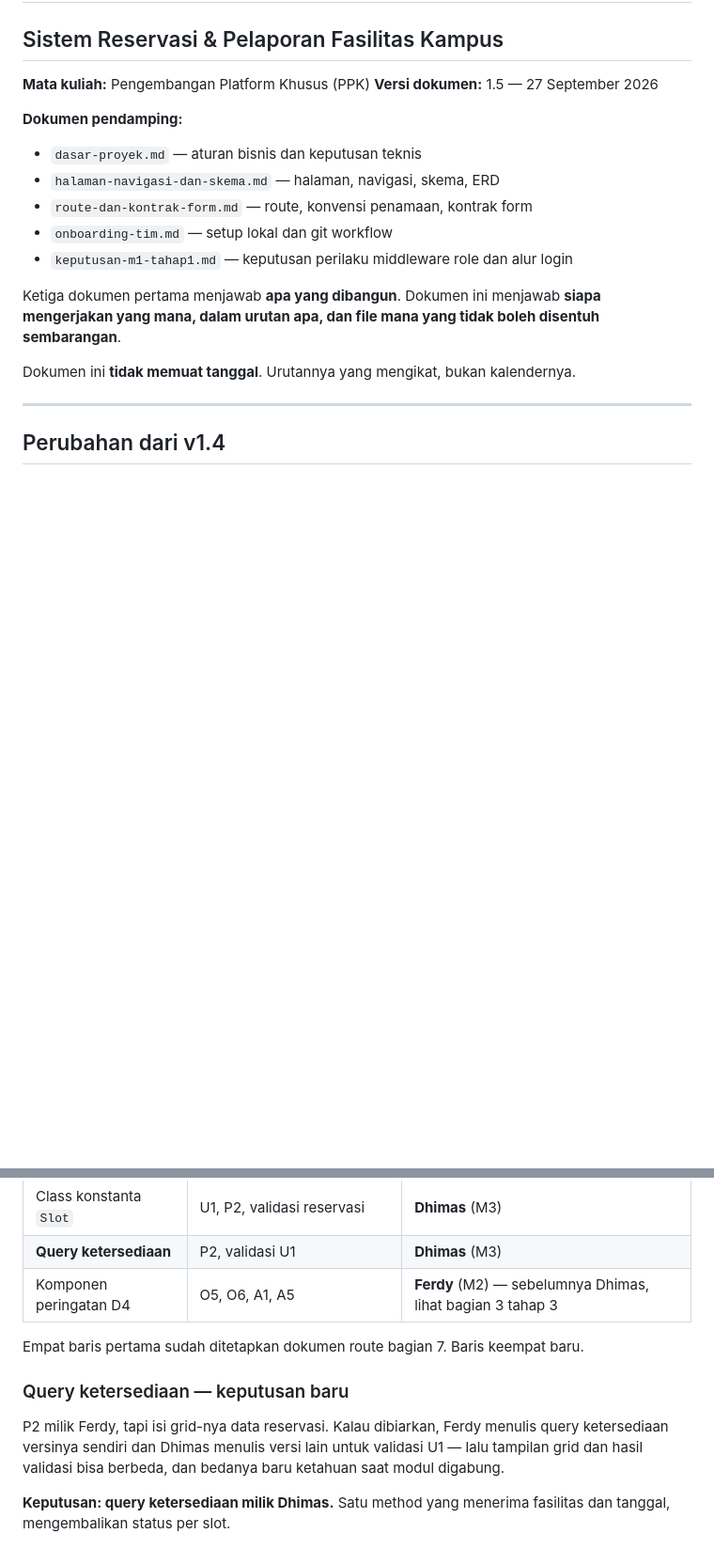
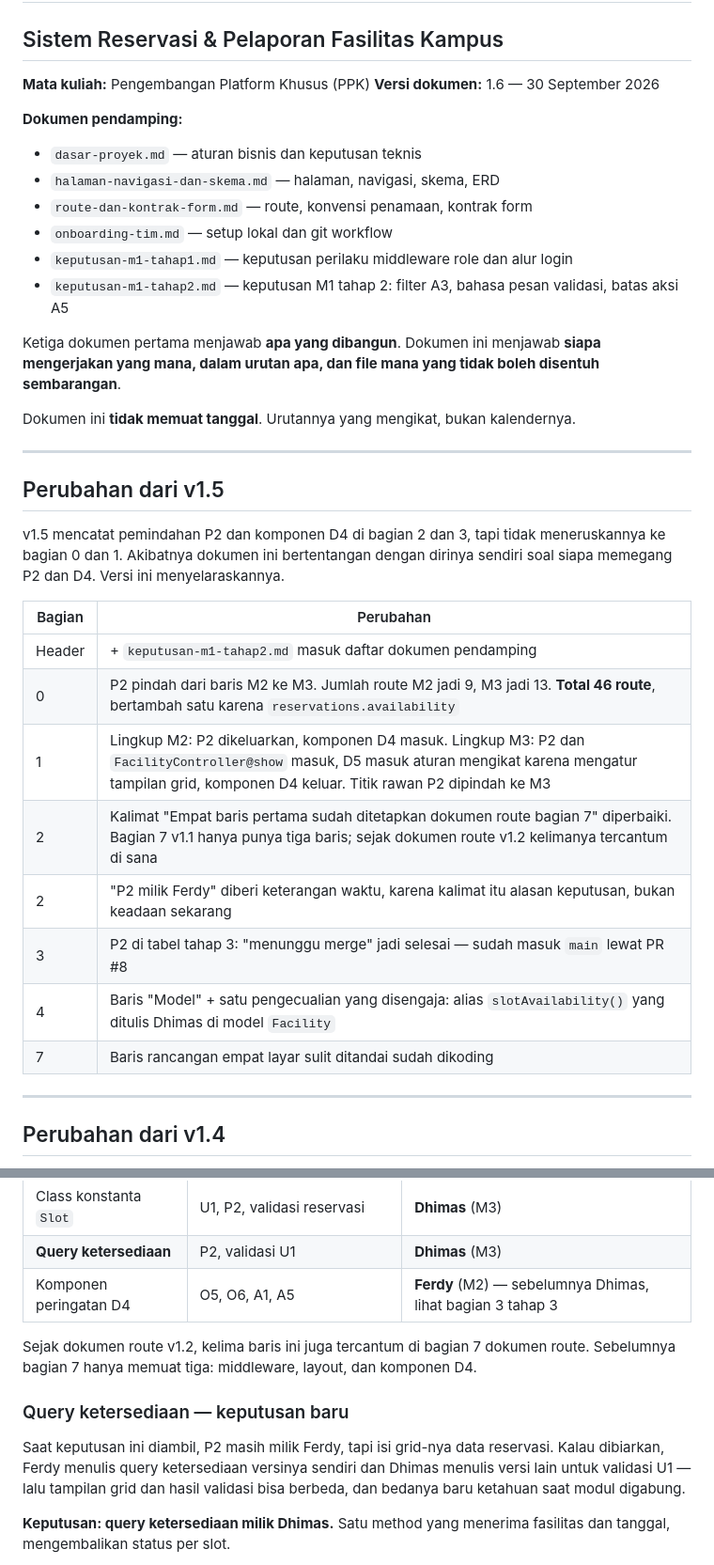
Before and after one commit to PPK-06/reservasi-fasilitas-kampus, a Markdown page: docs/pembagian-modul-dan-urutan-kerja.md, 2 parts joined by grey strips. Shown at 94% size. Rendered like a GitHub page; blank space fills up the shorter version.

```diff
--- a/docs/pembagian-modul-dan-urutan-kerja.md
+++ b/docs/pembagian-modul-dan-urutan-kerja.md
@@ -2,7 +2,7 @@
 ## Sistem Reservasi & Pelaporan Fasilitas Kampus
 
 **Mata kuliah:** Pengembangan Platform Khusus (PPK)
-**Versi dokumen:** 1.5 — 27 September 2026
+**Versi dokumen:** 1.6 — 30 September 2026
 
 **Dokumen pendamping:**
 - `dasar-proyek.md` — aturan bisnis dan keputusan teknis
@@ -10,10 +10,28 @@
 - `route-dan-kontrak-form.md` — route, konvensi penamaan, kontrak form
 - `onboarding-tim.md` — setup lokal dan git workflow
 - `keputusan-m1-tahap1.md` — keputusan perilaku middleware role dan alur login
+- `keputusan-m1-tahap2.md` — keputusan M1 tahap 2: filter A3, bahasa pesan validasi, batas aksi A5
 
 Ketiga dokumen pertama menjawab **apa yang dibangun**. Dokumen ini menjawab **siapa mengerjakan yang mana, dalam urutan apa, dan file mana yang tidak boleh disentuh sembarangan**.
 
 Dokumen ini **tidak memuat tanggal**. Urutannya yang mengikat, bukan kalendernya.
+
+---
+
+## Perubahan dari v1.5
+
+v1.5 mencatat pemindahan P2 dan komponen D4 di bagian 2 dan 3, tapi tidak meneruskannya ke bagian 0 dan 1. Akibatnya dokumen ini bertentangan dengan dirinya sendiri soal siapa memegang P2 dan D4. Versi ini menyelaraskannya.
+
+| Bagian | Perubahan |
+|---|---|
+| Header | + `keputusan-m1-tahap2.md` masuk daftar dokumen pendamping |
+| 0 | P2 pindah dari baris M2 ke M3. Jumlah route M2 jadi 9, M3 jadi 13. **Total 46 route**, bertambah satu karena `reservations.availability` |
+| 1 | Lingkup M2: P2 dikeluarkan, komponen D4 masuk. Lingkup M3: P2 dan `FacilityController@show` masuk, D5 masuk aturan mengikat karena mengatur tampilan grid, komponen D4 keluar. Titik rawan P2 dipindah ke M3 |
+| 2 | Kalimat "Empat baris pertama sudah ditetapkan dokumen route bagian 7" diperbaiki. Bagian 7 v1.1 hanya punya tiga baris; sejak dokumen route v1.2 kelimanya tercantum di sana |
+| 2 | "P2 milik Ferdy" diberi keterangan waktu, karena kalimat itu alasan keputusan, bukan keadaan sekarang |
+| 3 | P2 di tabel tahap 3: "menunggu merge" jadi selesai — sudah masuk `main` lewat PR #8 |
+| 4 | Baris "Model" + satu pengecualian yang disengaja: alias `slotAvailability()` yang ditulis Dhimas di model `Facility` |
+| 7 | Baris rancangan empat layar sulit ditandai sudah dikoding |
 
 ---
 
@@ -191,11 +213,11 @@ Lima hal dipakai lintas modul. Kalau tidak ditunjuk pemiliknya, akan ditulis dua
 | **Query ketersediaan** | P2, validasi U1 | **Dhimas** (M3) |
 | Komponen peringatan D4 | O5, O6, A1, A5 | **Ferdy** (M2) — sebelumnya Dhimas, lihat bagian 3 tahap 3 |
 
-Empat baris pertama sudah ditetapkan dokumen route bagian 7. Baris keempat baru.
+Sejak dokumen route v1.2, kelima baris ini juga tercantum di bagian 7 dokumen route. Sebelumnya bagian 7 hanya memuat tiga: middleware, layout, dan komponen D4.
 
 ### Query ketersediaan — keputusan baru
 
-P2 milik Ferdy, tapi isi grid-nya data reservasi. Kalau dibiarkan, Ferdy menulis query ketersediaan versinya sendiri dan Dhimas menulis versi lain untuk validasi U1 — lalu tampilan grid dan hasil validasi bisa berbeda, dan bedanya baru ketahuan saat modul digabung.
+Saat keputusan ini diambil, P2 masih milik Ferdy, tapi isi grid-nya data reservasi. Kalau dibiarkan, Ferdy menulis query ketersediaan versinya sendiri dan Dhimas menulis versi lain untuk validasi U1 — lalu tampilan grid dan hasil validasi bisa berbeda, dan bedanya baru ketahuan saat modul digabung.
 
 **Keputusan: query ketersediaan milik Dhimas.** Satu method yang menerima fasilitas dan tanggal, mengembalikan status per slot.
 
```
Also changed, not shown: other parts of docs/pembagian-modul-dan-urutan-kerja.md (+18 -14 lines).
